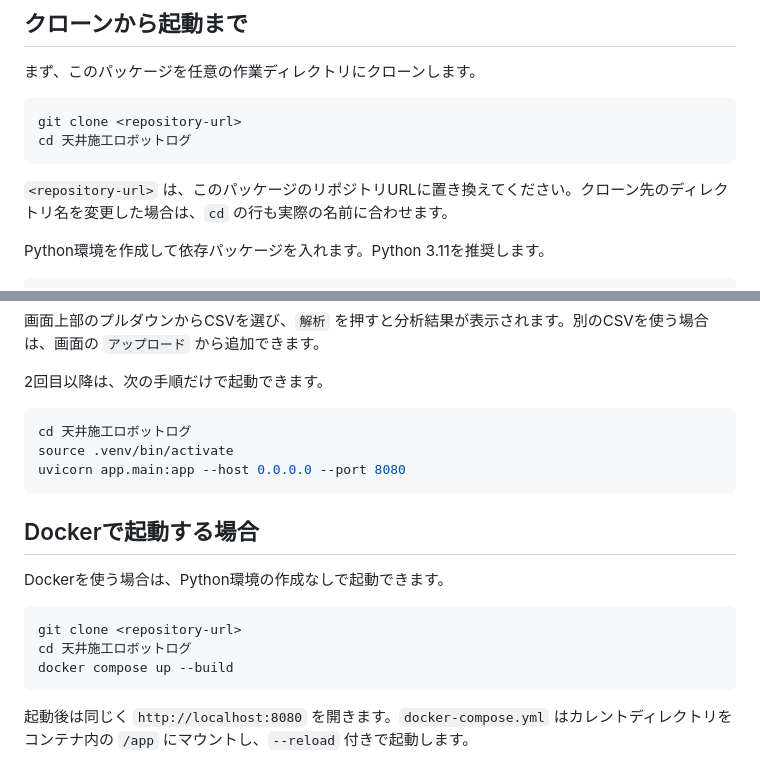
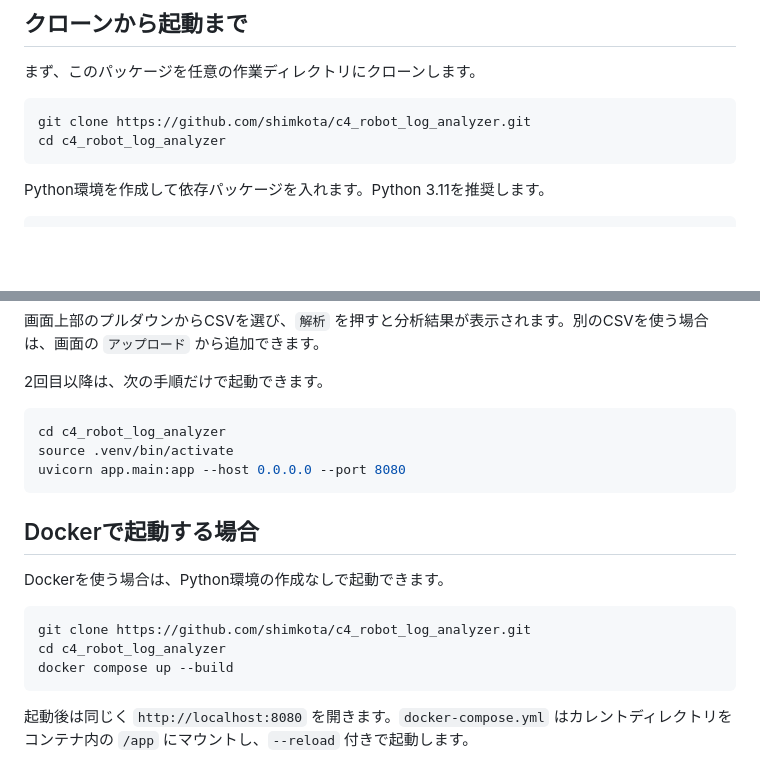
Before and after one commit to shimkota/c4_robot_log_analyzer, a Markdown page: README.md, 2 parts joined by grey strips. Rendered like a GitHub page; blank space fills up the shorter version.

````diff
--- a/README.md
+++ b/README.md
@@ -7,11 +7,9 @@ CSV形式のロボットイベントログを行単位で解析し、`AutoStart`
 まず、このパッケージを任意の作業ディレクトリにクローンします。
 
 ```bash
-git clone <repository-url>
-cd 天井施工ロボットログ
+git clone https://github.com/shimkota/c4_robot_log_analyzer.git
+cd c4_robot_log_analyzer
 ```
-
-`<repository-url>` は、このパッケージのリポジトリURLに置き換えてください。クローン先のディレクトリ名を変更した場合は、`cd` の行も実際の名前に合わせます。
 
 Python環境を作成して依存パッケージを入れます。Python 3.11を推奨します。
 
@@ -39,7 +37,7 @@ http://localhost:8080
 2回目以降は、次の手順だけで起動できます。
 
 ```bash
-cd 天井施工ロボットログ
+cd c4_robot_log_analyzer
 source .venv/bin/activate
 uvicorn app.main:app --host 0.0.0.0 --port 8080
 ```
@@ -49,8 +47,8 @@ uvicorn app.main:app --host 0.0.0.0 --port 8080
 Dockerを使う場合は、Python環境の作成なしで起動できます。
 
 ```bash
-git clone <repository-url>
-cd 天井施工ロボットログ
+git clone https://github.com/shimkota/c4_robot_log_analyzer.git
+cd c4_robot_log_analyzer
 docker compose up --build
 ```
 
````
